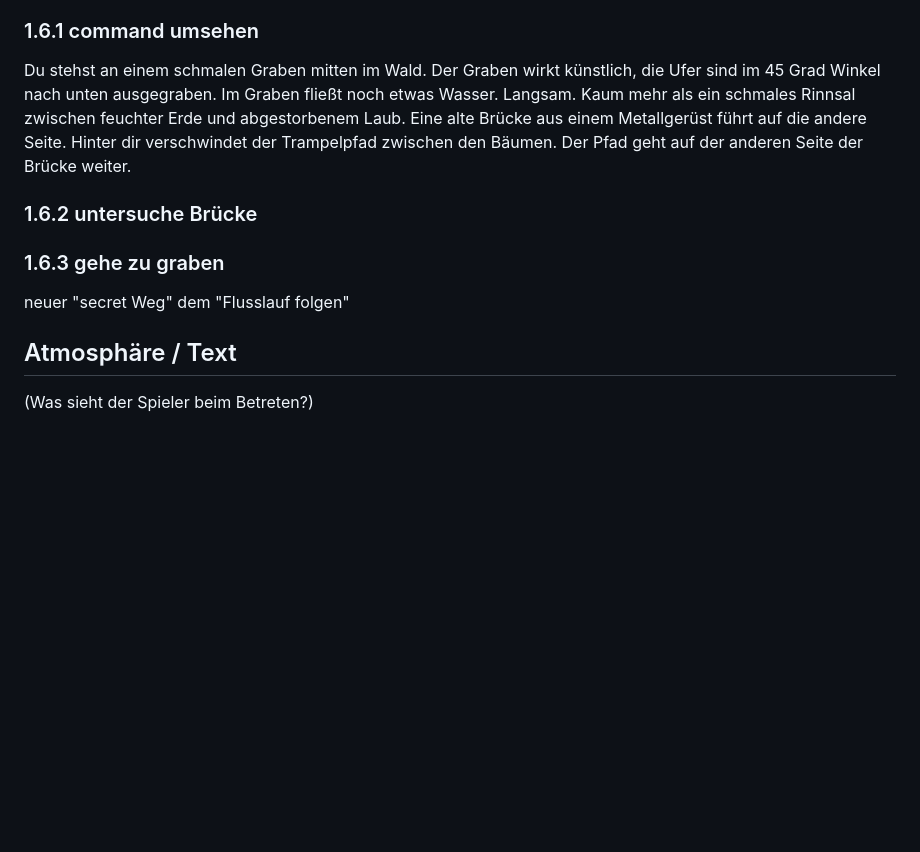
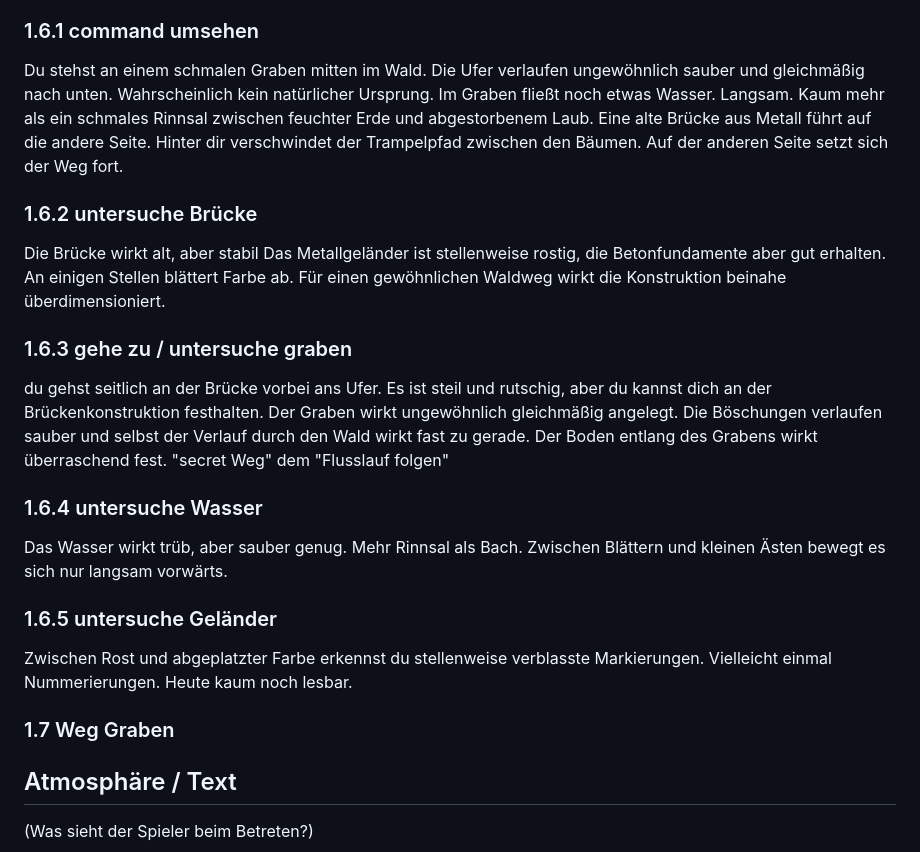
Before and after one commit to Thomas-N98/aurelion-series, a Markdown page: script/chapter 01.md, the part around the change. Drawn GitHub-style; blank space fills up the shorter version.

```diff
--- a/script/chapter 01.md
+++ b/script/chapter 01.md
@@ -167,12 +167,28 @@ Der Pfad führt noch einige Minuten weiter durch den Wald, bevor sich das Gelän
 
 ### 1.6.1 command umsehen
 
-Du stehst an einem schmalen Graben mitten im Wald. Der Graben wirkt künstlich, die Ufer sind im 45 Grad Winkel nach unten ausgegraben. Im Graben fließt noch etwas Wasser. Langsam. Kaum mehr als ein schmales Rinnsal zwischen feuchter Erde und abgestorbenem Laub. Eine alte Brücke aus einem Metallgerüst führt auf die andere Seite. Hinter dir verschwindet der Trampelpfad zwischen den Bäumen. Der Pfad geht auf der anderen Seite der Brücke weiter.
+Du stehst an einem schmalen Graben mitten im Wald. Die Ufer verlaufen ungewöhnlich sauber und gleichmäßig nach unten. Wahrscheinlich kein natürlicher Ursprung. Im Graben fließt noch etwas Wasser. Langsam. Kaum mehr als ein schmales Rinnsal zwischen feuchter Erde und abgestorbenem Laub. Eine alte Brücke aus Metall führt auf die andere Seite. Hinter dir verschwindet der Trampelpfad zwischen den Bäumen. Auf der anderen Seite setzt sich der Weg fort.
 
 ### 1.6.2 untersuche Brücke
 
-### 1.6.3 gehe zu graben
-neuer "secret Weg" dem "Flusslauf folgen"
+Die Brücke wirkt alt, aber stabil Das Metallgeländer ist stellenweise rostig, die Betonfundamente aber gut erhalten. An einigen Stellen blättert Farbe ab. Für einen gewöhnlichen Waldweg wirkt die Konstruktion beinahe überdimensioniert.
+
+### 1.6.3 gehe zu / untersuche graben
+
+du gehst seitlich an der Brücke vorbei ans Ufer. Es ist steil und rutschig, aber du kannst dich an der Brückenkonstruktion festhalten. Der Graben wirkt ungewöhnlich gleichmäßig angelegt. Die Böschungen verlaufen sauber und selbst der Verlauf durch den Wald wirkt fast zu gerade. Der Boden entlang des Grabens wirkt überraschend fest.
+"secret Weg" dem "Flusslauf folgen"
+
+### 1.6.4 untersuche Wasser
+
+Das Wasser wirkt trüb, aber sauber genug. Mehr Rinnsal als Bach. Zwischen Blättern und kleinen Ästen bewegt es sich nur langsam vorwärts.
+
+### 1.6.5 untersuche Geländer
+
+Zwischen Rost und abgeplatzter Farbe erkennst du stellenweise verblasste Markierungen. Vielleicht einmal Nummerierungen. Heute kaum noch lesbar.
+
+### 1.7 Weg Graben
+
+
 
 ## Atmosphäre / Text
 (Was sieht der Spieler beim Betreten?)
```
